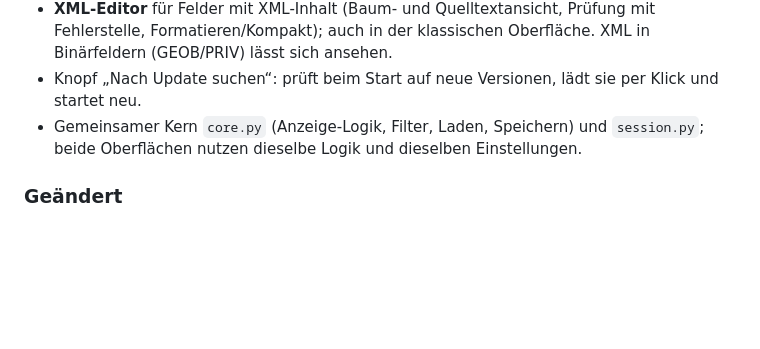
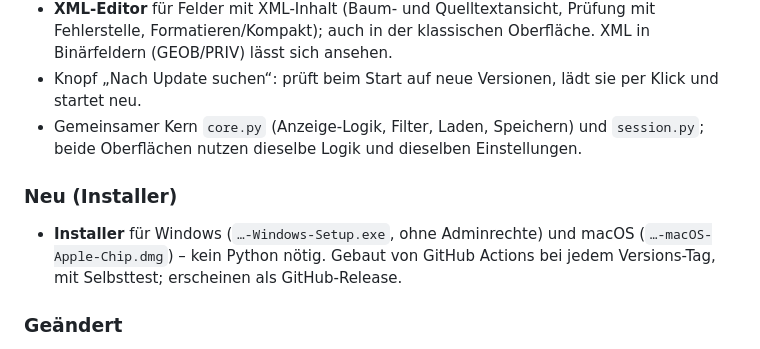
Before and after one commit to MarkusKeller8200/markussxch-tagstudio, a Markdown page: CHANGELOG.md, the part around the change. Rendered like a GitHub page; blank space fills up the shorter version.

```diff
--- a/CHANGELOG.md
+++ b/CHANGELOG.md
@@ -47,6 +47,10 @@ Grosses Update: neue Oberfläche mit Tagger und Plugins (entwickelt im Zweig `we
 - Knopf „Nach Update suchen“: prüft beim Start auf neue Versionen, lädt sie per Klick und startet neu.
 - Gemeinsamer Kern `core.py` (Anzeige-Logik, Filter, Laden, Speichern) und `session.py`; beide Oberflächen
   nutzen dieselbe Logik und dieselben Einstellungen.
+### Neu (Installer)
+- **Installer** für Windows (`…-Windows-Setup.exe`, ohne Adminrechte) und macOS (`…-macOS-Apple-Chip.dmg`) –
+  kein Python nötig. Gebaut von GitHub Actions bei jedem Versions-Tag, mit Selbsttest; erscheinen als GitHub-Release.
+
 ### Geändert
 - Update-Knopf: wer noch auf dem Zweig `web-ui` steht, wird automatisch auf `main` umgestellt.
 - Die klassische Oberfläche (`tagstudio.py`) nutzt den gemeinsamen Kern – Aussehen und Bedienung unverändert.
```
Also changed, not shown: README.md (+26 -2 lines).
